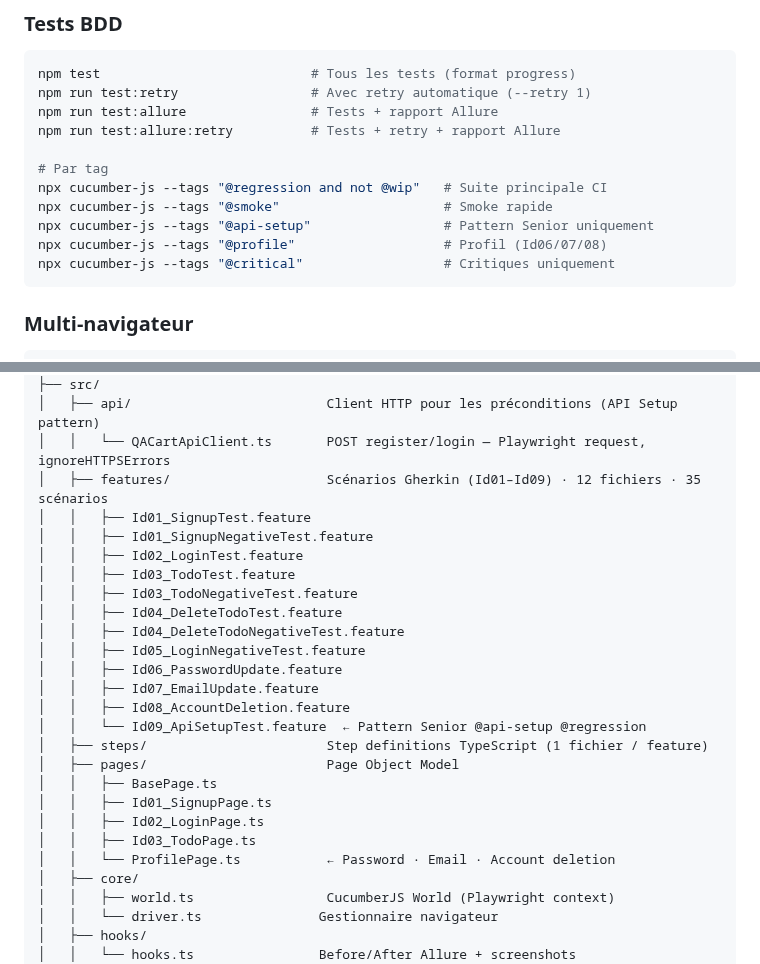
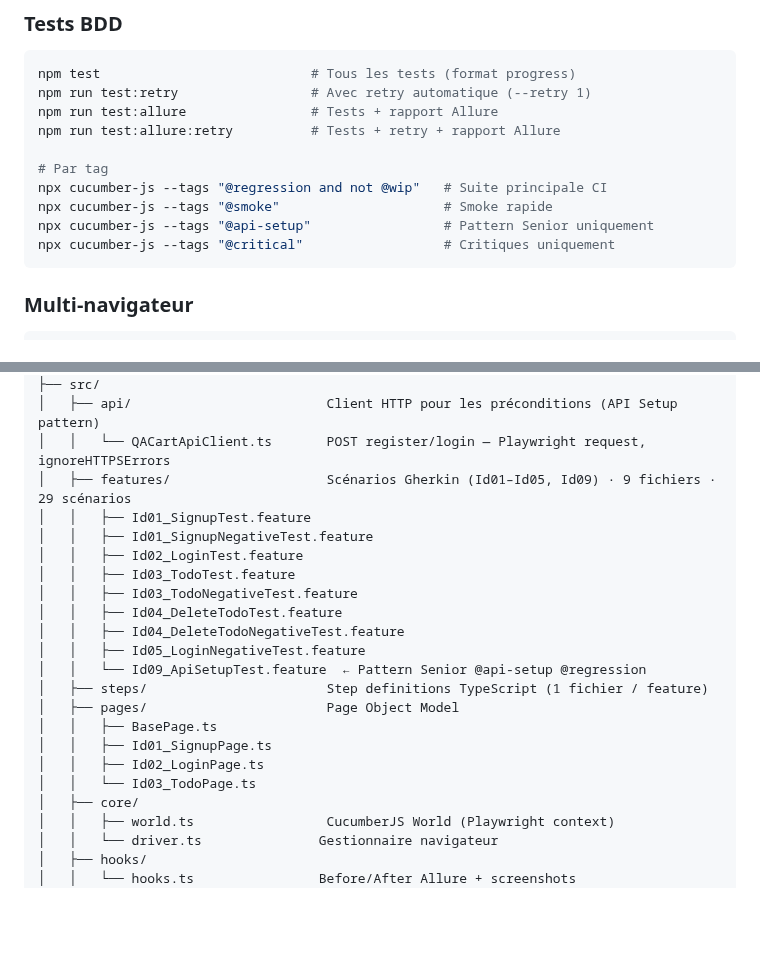
Before and after one commit to Faicel-Testing/qa-plateforme, a Markdown page: ui_playwright_bdd/README.md, 2 parts joined by grey strips. Rendered like a GitHub page; blank space fills up the shorter version.

````diff
--- a/ui_playwright_bdd/README.md
+++ b/ui_playwright_bdd/README.md
@@ -528,7 +525,6 @@ npm run test:allure:retry          # Tests + retry + rapport Allure
 npx cucumber-js --tags "@regression and not @wip"   # Suite principale CI
 npx cucumber-js --tags "@smoke"                     # Smoke rapide
 npx cucumber-js --tags "@api-setup"                 # Pattern Senior uniquement
-npx cucumber-js --tags "@profile"                   # Profil (Id06/07/08)
 npx cucumber-js --tags "@critical"                  # Critiques uniquement
 ```
 
@@ -690,7 +686,7 @@ ui_playwright_bdd/
 ├── src/
 │   ├── api/                         Client HTTP pour les préconditions (API Setup pattern)
 │   │   └── QACartApiClient.ts       POST register/login — Playwright request, ignoreHTTPSErrors
-│   ├── features/                    Scénarios Gherkin (Id01–Id09) · 12 fichiers · 35 scénarios
+│   ├── features/                    Scénarios Gherkin (Id01–Id05, Id09) · 9 fichiers · 29 scénarios
 │   │   ├── Id01_SignupTest.feature
 │   │   ├── Id01_SignupNegativeTest.feature
 │   │   ├── Id02_LoginTest.feature
@@ -699,17 +695,13 @@ ui_playwright_bdd/
 │   │   ├── Id04_DeleteTodoTest.feature
 │   │   ├── Id04_DeleteTodoNegativeTest.feature
 │   │   ├── Id05_LoginNegativeTest.feature
-│   │   ├── Id06_PasswordUpdate.feature
-│   │   ├── Id07_EmailUpdate.feature
-│   │   ├── Id08_AccountDeletion.feature
 │   │   └── Id09_ApiSetupTest.feature  ← Pattern Senior @api-setup @regression
 │   ├── steps/                       Step definitions TypeScript (1 fichier / feature)
 │   ├── pages/                       Page Object Model
 │   │   ├── BasePage.ts
 │   │   ├── Id01_SignupPage.ts
 │   │   ├── Id02_LoginPage.ts
-│   │   ├── Id03_TodoPage.ts
-│   │   └── ProfilePage.ts           ← Password · Email · Account deletion
+│   │   └── Id03_TodoPage.ts
 │   ├── core/
 │   │   ├── world.ts                 CucumberJS World (Playwright context)
 │   │   └── driver.ts               Gestionnaire navigateur
````
Also changed, not shown: other parts of ui_playwright_bdd/README.md (+5 -8 lines), ui_playwright_bdd/docs/TEST_STRATEGY.md (+12 -28 lines), ui_playwright_bdd/specs/profile-update.md (deleted, +0 -101 lines), ui_playwright_bdd/docs/screenshots/allure-report.png, 7 other files.
